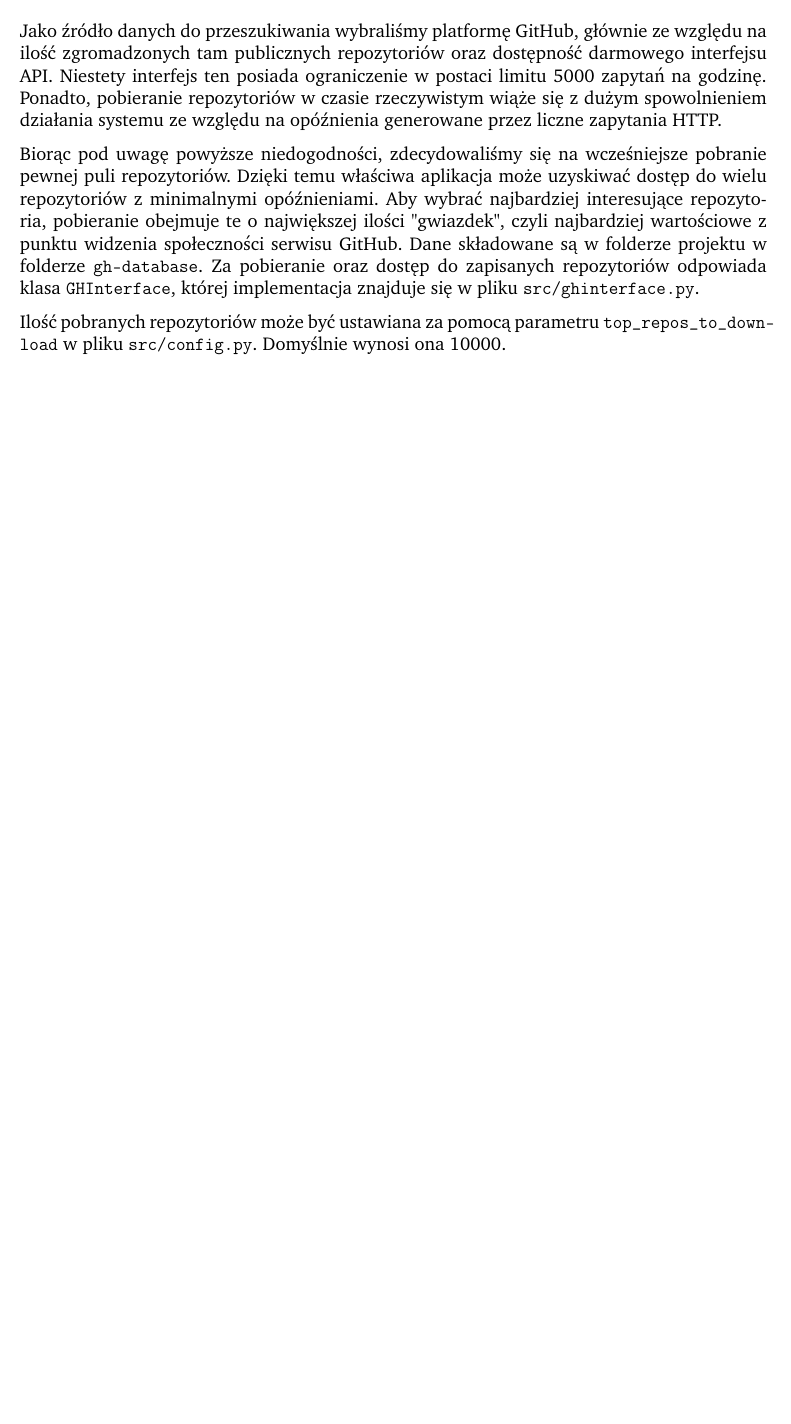
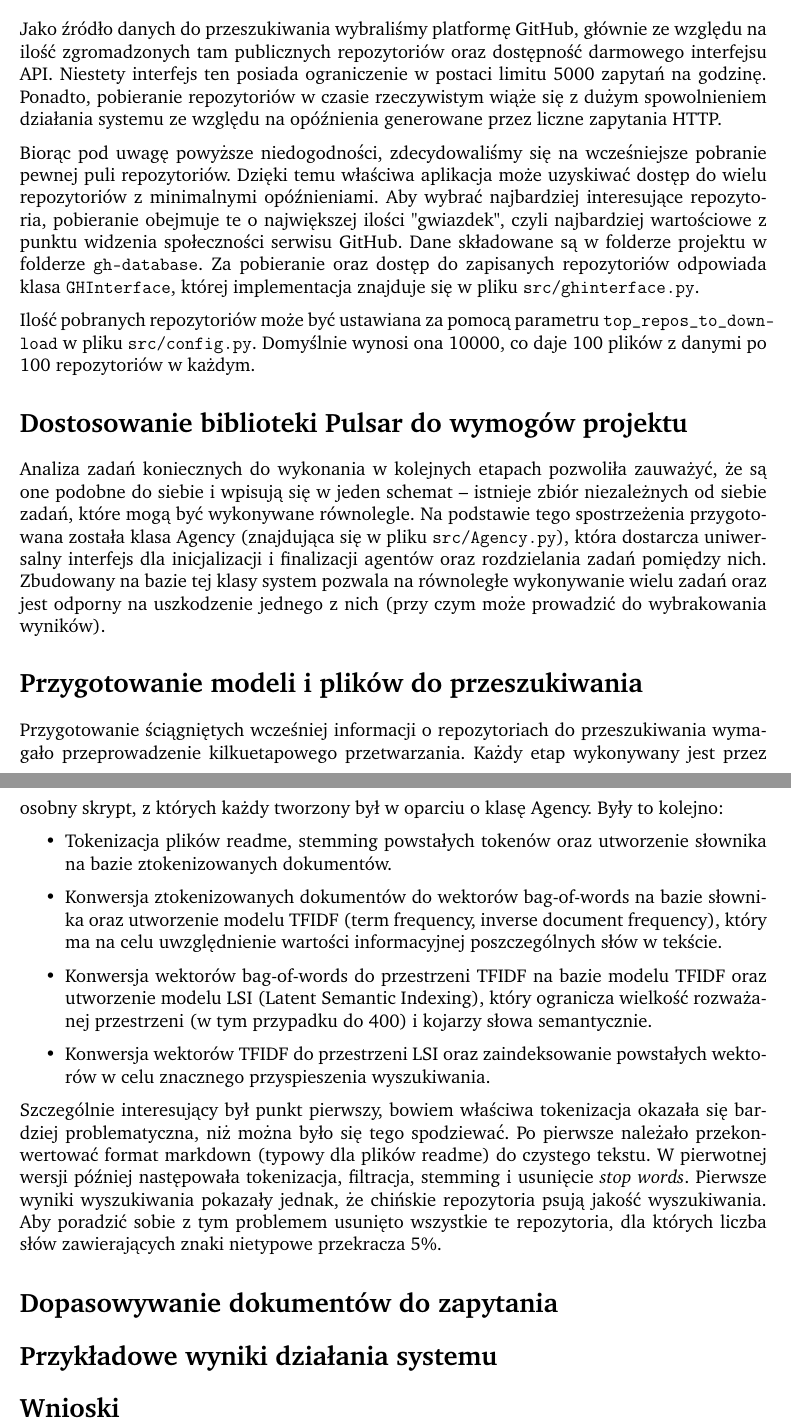
Before and after one commit to luktor99/SAG-WEDT, a LaTeX document (doc/sprawozdanie.tex): part of page 2 of 2 before the commit and two parts of pages 2 and 3 of 3 after it, the two joined at a grey line, cut so that both start at the same text, the shorter picture padded with empty space. Compiled offline with pdfLaTeX.

Commit message:
Add new sections to doc

```diff
--- a/doc/sprawozdanie.tex
+++ b/doc/sprawozdanie.tex
@@ -81,6 +81,26 @@ Jako źródło danych do przeszukiwania wybraliśmy platformę GitHub, głównie
 
 Biorąc pod uwagę powyższe niedogodności, zdecydowaliśmy się na wcześniejsze pobranie pewnej puli repozytoriów. Dzięki temu właściwa aplikacja może uzyskiwać dostęp do wielu repozytoriów z minimalnymi opóźnieniami. Aby wybrać najbardziej interesujące repozytoria, pobieranie obejmuje te o największej ilości "gwiazdek", czyli najbardziej wartościowe z punktu widzenia społeczności serwisu GitHub. Dane składowane są w folderze projektu w folderze \texttt{gh-database}. Za pobieranie oraz dostęp do zapisanych repozytoriów odpowiada klasa \texttt{GHInterface}, której implementacja znajduje się w pliku \texttt{src/ghinterface.py}.
 
-Ilość pobranych repozytoriów może być ustawiana za pomocą parametru \texttt{top\_repos\_to\_down\-load} w pliku \texttt{src/config.py}. Domyślnie wynosi ona 10000.
+Ilość pobranych repozytoriów może być ustawiana za pomocą parametru \texttt{top\_repos\_to\_down\-load} w pliku \texttt{src/config.py}. Domyślnie wynosi ona 10000, co daje 100 plików z danymi po 100 repozytoriów w każdym.
+
+\section*{Dostosowanie biblioteki Pulsar do wymogów projektu}
+Analiza zadań koniecznych do wykonania w kolejnych etapach pozwoliła zauważyć, że są one podobne do siebie i wpisują się w jeden schemat -- istnieje zbiór niezależnych od siebie zadań, które mogą być wykonywane równolegle. Na podstawie tego spostrzeżenia przygotowana została klasa Agency (znajdująca się w pliku \texttt{src/Agency.py}), która dostarcza uniwersalny interfejs dla inicjalizacji i finalizacji agentów oraz rozdzielania zadań pomiędzy nich. Zbudowany na bazie tej klasy system pozwala na równoległe wykonywanie wielu zadań oraz jest odporny na uszkodzenie jednego z nich (przy czym może prowadzić do wybrakowania wyników).
+
+\section*{Przygotowanie modeli i plików do przeszukiwania}
+Przygotowanie ściągniętych wcześniej informacji o repozytoriach do przeszukiwania wymagało przeprowadzenie kilkuetapowego przetwarzania. Każdy etap wykonywany jest przez osobny skrypt, z których każdy tworzony był w oparciu o klasę Agency. Były to kolejno:
+\begin{itemize}
+	\item{Tokenizacja plików readme, stemming powstałych tokenów oraz utworzenie słownika na bazie ztokenizowanych dokumentów.}
+	\item{Konwersja ztokenizowanych dokumentów do wektorów bag-of-words na bazie słownika oraz utworzenie modelu TFIDF (term frequency, inverse document frequency), który ma na celu uwzględnienie wartości informacyjnej poszczególnych słów w tekście.}
+	\item{Konwersja wektorów bag-of-words do przestrzeni TFIDF na bazie modelu TFIDF oraz utworzenie modelu LSI (Latent Semantic Indexing), który ogranicza wielkość rozważanej przestrzeni (w tym przypadku do 400) i kojarzy słowa semantycznie.}
+	\item{Konwersja wektorów TFIDF do przestrzeni LSI oraz zaindeksowanie powstałych wektorów w celu znacznego przyspieszenia wyszukiwania.}
+\end{itemize}
+
+Szczególnie interesujący był punkt pierwszy, bowiem właściwa tokenizacja okazała się bardziej problematyczna, niż można było się tego spodziewać. Po pierwsze należało przekonwertować format markdown (typowy dla plików readme) do czystego tekstu. W pierwotnej wersji później następowała tokenizacja, filtracja, stemming i usunięcie \textit{stop words}. Pierwsze wyniki wyszukiwania pokazały jednak, że chińskie repozytoria psują jakość wyszukiwania. Aby poradzić sobie z tym problemem usunięto wszystkie te repozytoria, dla których liczba słów zawierających znaki nietypowe przekracza 5\%.
+
+\section*{Dopasowywanie dokumentów do zapytania}
+
+\section*{Przykładowe wyniki działania systemu}
+
+\section*{Wnioski}
 
 \end{document}
```
Also changed, not shown: doc/sprawozdanie.pdf, doc/sprawozdanie.tex (2 more changed lines).
